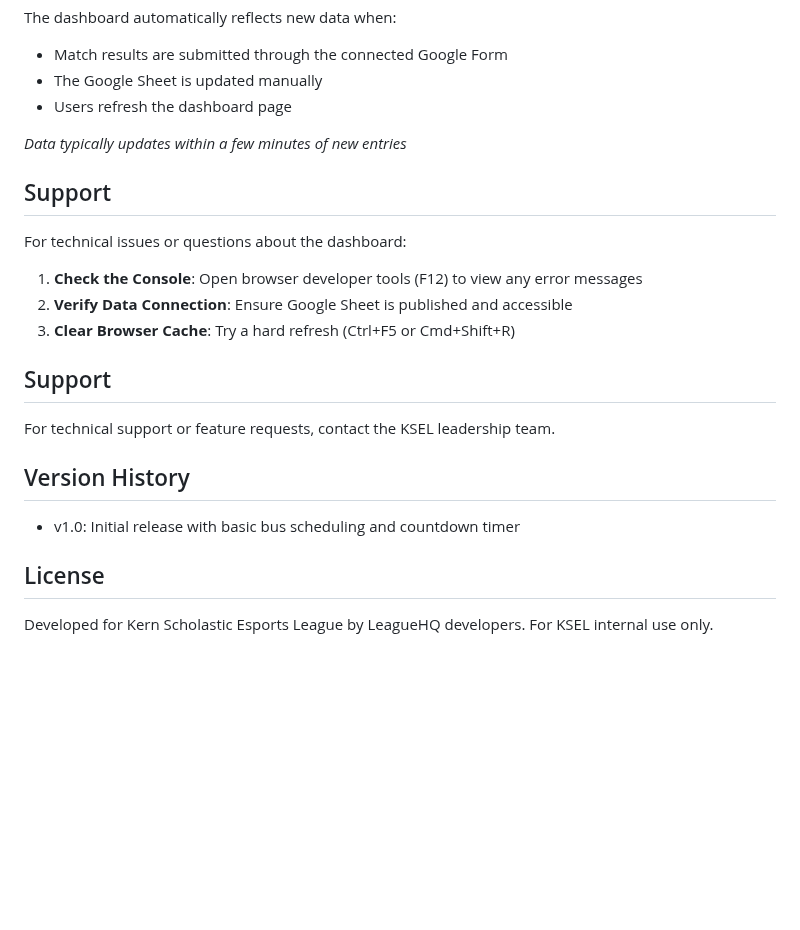
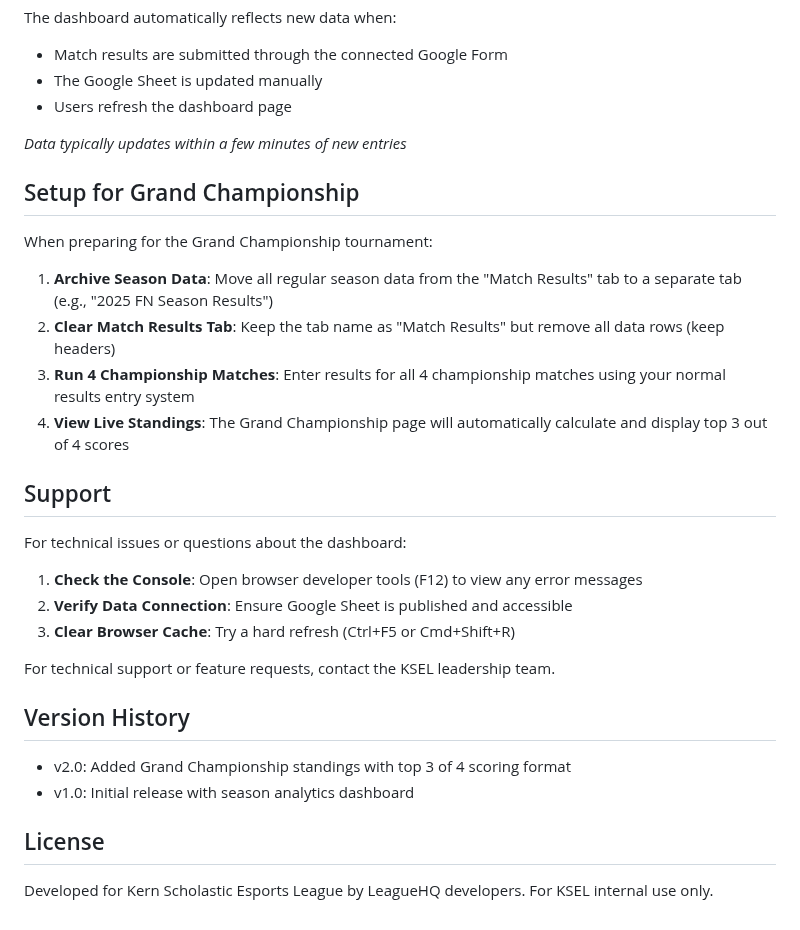
Before and after one commit to erikmadams/fortnite-dashboard, a Markdown page: README.md, the part around one of its changes. Rendered like a GitHub page; blank space fills up the shorter version.

```diff
--- a/README.md
+++ b/README.md
@@ -132,6 +140,15 @@ The dashboard automatically reflects new data when:
 
 *Data typically updates within a few minutes of new entries*
 
+## Setup for Grand Championship
+
+When preparing for the Grand Championship tournament:
+
+1. **Archive Season Data**: Move all regular season data from the "Match Results" tab to a separate tab (e.g., "2025 FN Season Results")
+2. **Clear Match Results Tab**: Keep the tab name as "Match Results" but remove all data rows (keep headers)
+3. **Run 4 Championship Matches**: Enter results for all 4 championship matches using your normal results entry system
+4. **View Live Standings**: The Grand Championship page will automatically calculate and display top 3 out of 4 scores
+
 ## Support
 
 For technical issues or questions about the dashboard:
@@ -140,11 +157,13 @@ For technical issues or questions about the dashboard:
 2. **Verify Data Connection**: Ensure Google Sheet is published and accessible
 3. **Clear Browser Cache**: Try a hard refresh (Ctrl+F5 or Cmd+Shift+R)
 
-## Support
 For technical support or feature requests, contact the KSEL leadership team.
 
 ## Version History
-- v1.0: Initial release with basic bus scheduling and countdown timer
+
+- v2.0: Added Grand Championship standings with top 3 of 4 scoring format
+- v1.0: Initial release with season analytics dashboard
 
 ## License
-Developed for Kern Scholastic Esports League by LeagueHQ developers.  For KSEL internal use only.
+
+Developed for Kern Scholastic Esports League by LeagueHQ developers. For KSEL internal use only.
```
Also changed, not shown: other parts of README.md (+39 -31 lines).
